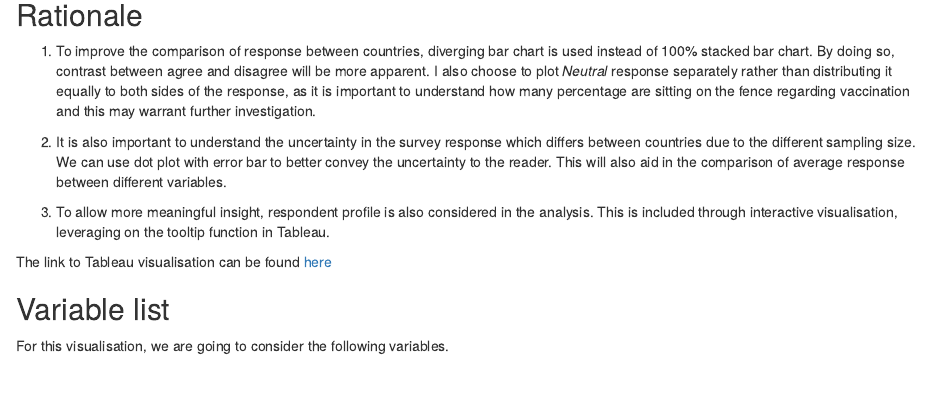
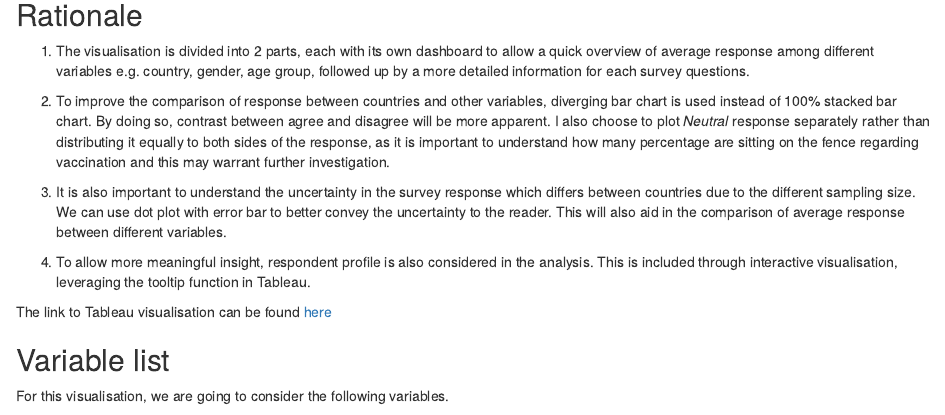
Before and after one commit to kgalbindo/blog, an R Markdown document (_posts/2021-02-14-visual-makeover-2/visual-makeover-2.Rmd): the page in a window 1100 px wide, from 1660 px down. Rendered offline with R 4.5, knitr and Pandoc, with nearby package versions; drawn as R Markdown's standard HTML page in place of the format the file asks for.

Commit message:
19/2/2021 1pm review

````diff
--- a/_posts/2021-02-14-visual-makeover-2/visual-makeover-2.Rmd
+++ b/_posts/2021-02-14-visual-makeover-2/visual-makeover-2.Rmd
@@ -62,11 +62,13 @@ include_graphics("images/sketch.jpg")
 ```
 
 ## Rationale
-1.	To improve the comparison of response between countries, diverging bar chart is used instead of 100% stacked bar chart. By doing so, contrast between agree and disagree will be more apparent. I also choose to plot _Neutral_ response separately rather than distributing it equally to both sides of the response, as it is important to understand how many percentage are sitting on the fence regarding vaccination and this may warrant further investigation.
+1. The visualisation is divided into 2 parts, each with its own dashboard to allow a quick overview of average response among different variables e.g. country, gender, age group, followed up by a more detailed information for each survey questions.
 
-2.	It is also important to understand the uncertainty in the survey response which differs between countries due to the different sampling size. We can use dot plot with error bar to better convey the uncertainty to the reader. This will also aid in the comparison of average response between different variables.
+2.	To improve the comparison of response between countries and other variables, diverging bar chart is used instead of 100% stacked bar chart. By doing so, contrast between agree and disagree will be more apparent. I also choose to plot _Neutral_ response separately rather than distributing it equally to both sides of the response, as it is important to understand how many percentage are sitting on the fence regarding vaccination and this may warrant further investigation.
 
-3.	To allow more meaningful insight, respondent profile is also considered in the analysis. This is included through interactive visualisation, leveraging on the tooltip function in Tableau.
+3.	It is also important to understand the uncertainty in the survey response which differs between countries due to the different sampling size. We can use dot plot with error bar to better convey the uncertainty to the reader. This will also aid in the comparison of average response between different variables.
+
+4.	To allow more meaningful insight, respondent profile is also considered in the analysis. This is included through interactive visualisation, leveraging the tooltip function in Tableau.
 
 The link to Tableau visualisation can be found [here](https://public.tableau.com/profile/kevin.gunawan.albindo#!/vizhome/Y210218_VM2_v2/AverageResponse)
 
````
Also changed, not shown: _posts/2021-02-14-visual-makeover-2/visual-makeover-2.html, 4 other files.
